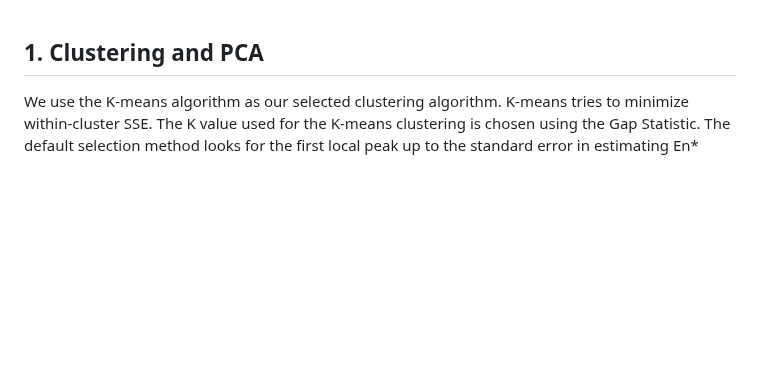
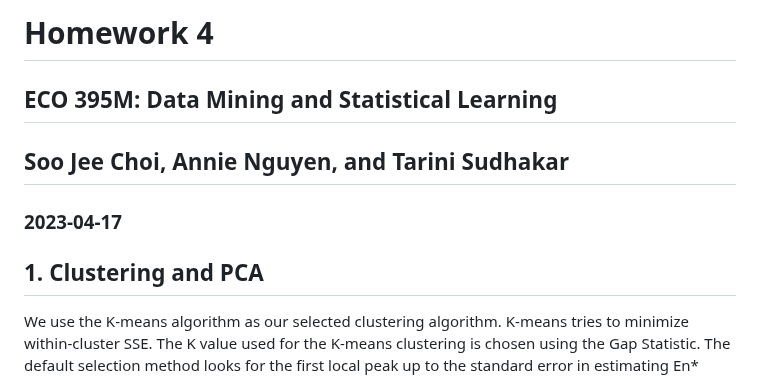
Before and after one commit to annienguyen879/eco395m-exercises, a Markdown page: exercise_4/exercise_4.md, the part around the change. Rendered like a GitHub page; blank space fills up the shorter version.

```diff
--- a/exercise_4/exercise_4.md
+++ b/exercise_4/exercise_4.md
@@ -1,3 +1,11 @@
+# Homework 4
+## ECO 395M: Data Mining and Statistical Learning
+
+## Soo Jee Choi, Annie Nguyen, and Tarini Sudhakar
+
+### 2023-04-17
+
+
 ## 1. Clustering and PCA
 
 We use the K-means algorithm as our selected clustering algorithm.
```
